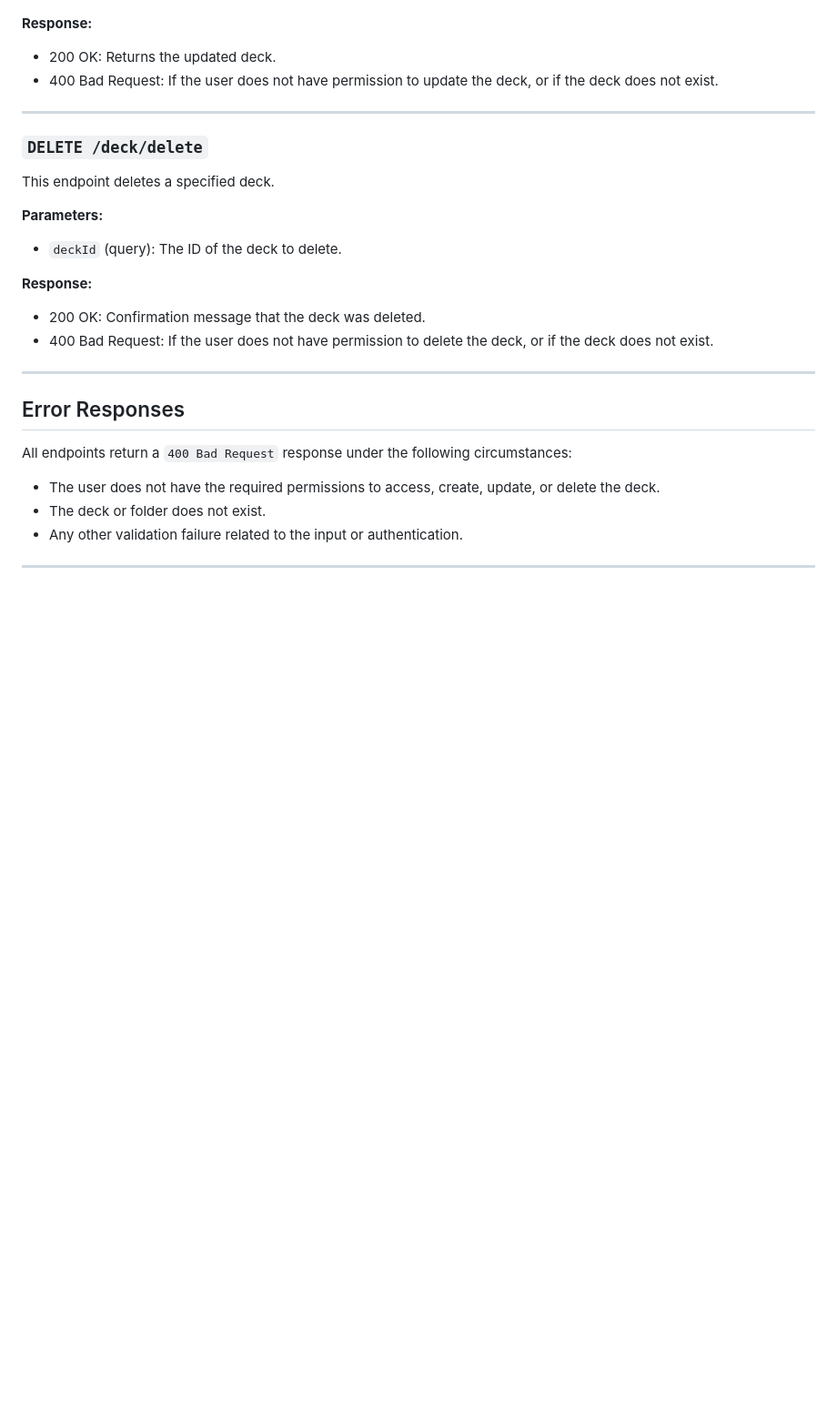
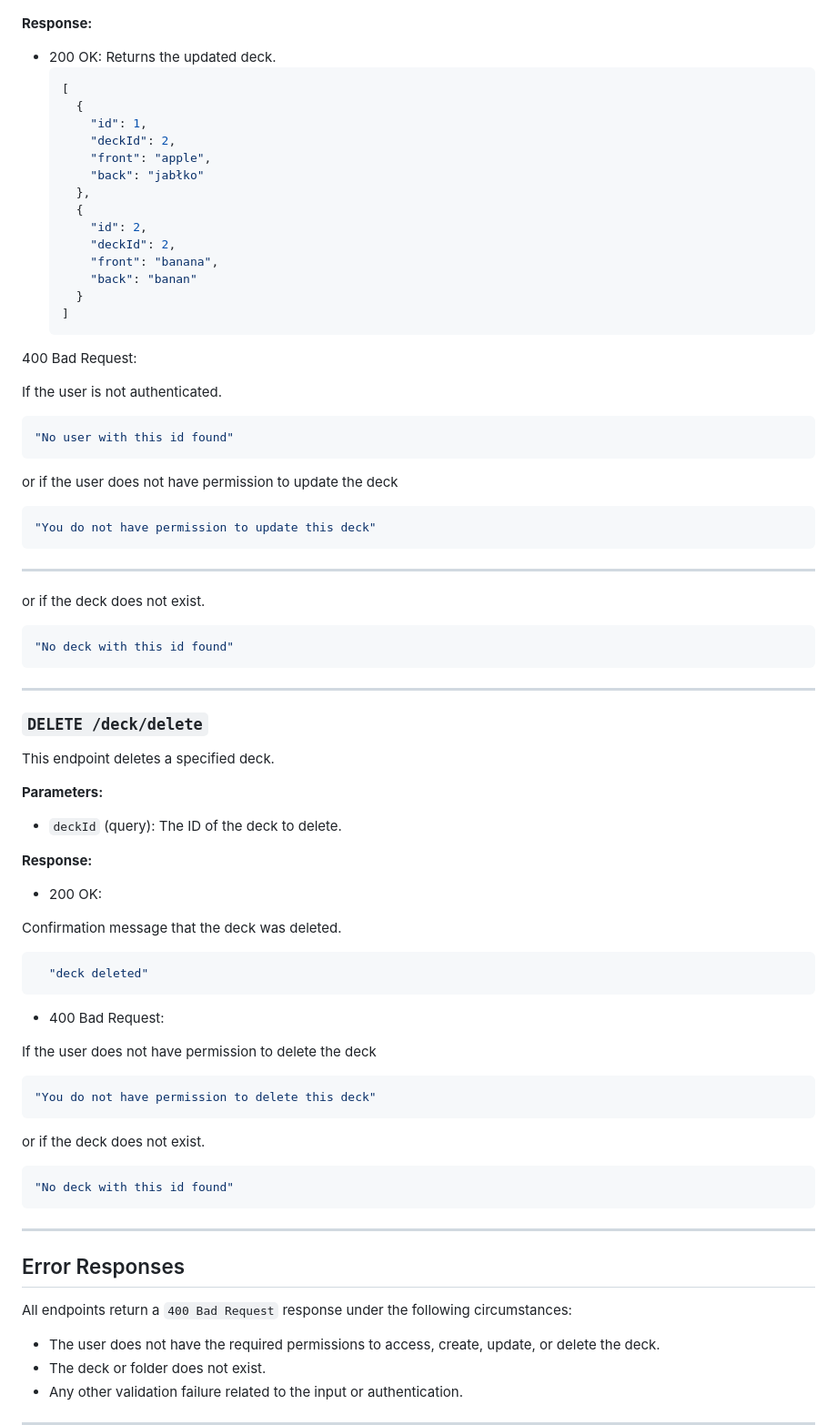
Before and after one commit to MarcinPolewski/Project-flashcards, a Markdown page: ENDPOINTS_DOCUMENTATION.md, the part around one of its changes. Shown at 91% size. Rendered like a GitHub page; blank space fills up the shorter version.

````diff
--- a/ENDPOINTS_DOCUMENTATION.md
+++ b/ENDPOINTS_DOCUMENTATION.md
@@ -617,8 +673,38 @@ This endpoint updates the name of an existing deck.
 
 **Response:**
 - 200 OK: Returns the updated deck.
-- 400 Bad Request: If the user does not have permission to update the deck, or if the deck does not exist.
+  ```json
+  [
+    {
+      "id": 1,
+      "deckId": 2,
+      "front": "apple",
+      "back": "jabłko"
+    },
+    {
+      "id": 2,
+      "deckId": 2,
+      "front": "banana",
+      "back": "banan"
+    }
+  ]
+  ```
+400 Bad Request:
 
+If the user is not authenticated.
+  ```json
+  "No user with this id found"
+  ```
+
+or if the user does not have permission to update the deck
+  ```json
+  "You do not have permission to update this deck"
+  ```
+---
+or if the deck does not exist.
+  ```json
+  "No deck with this id found"
+  ```
 ---
 
 ### `DELETE /deck/delete`
@@ -629,9 +715,22 @@ This endpoint deletes a specified deck.
 - `deckId` (query): The ID of the deck to delete.
 
 **Response:**
-- 200 OK: Confirmation message that the deck was deleted.
-- 400 Bad Request: If the user does not have permission to delete the deck, or if the deck does not exist.
+- 200 OK:
 
+Confirmation message that the deck was deleted.
+```json
+  "deck deleted"
+  ```
+- 400 Bad Request:
+
+If the user does not have permission to delete the deck
+  ```json
+  "You do not have permission to delete this deck"
+  ```
+or if the deck does not exist.
+  ```json
+  "No deck with this id found"
+  ```
 ---
 
 ## Error Responses
````
Also changed, not shown: other parts of ENDPOINTS_DOCUMENTATION.md (+62 -11 lines).
